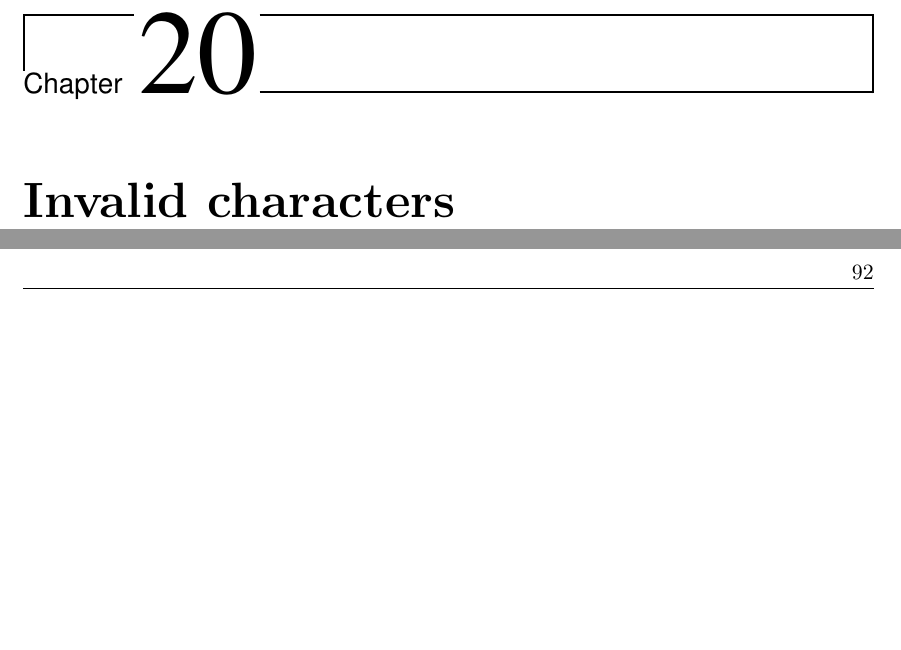
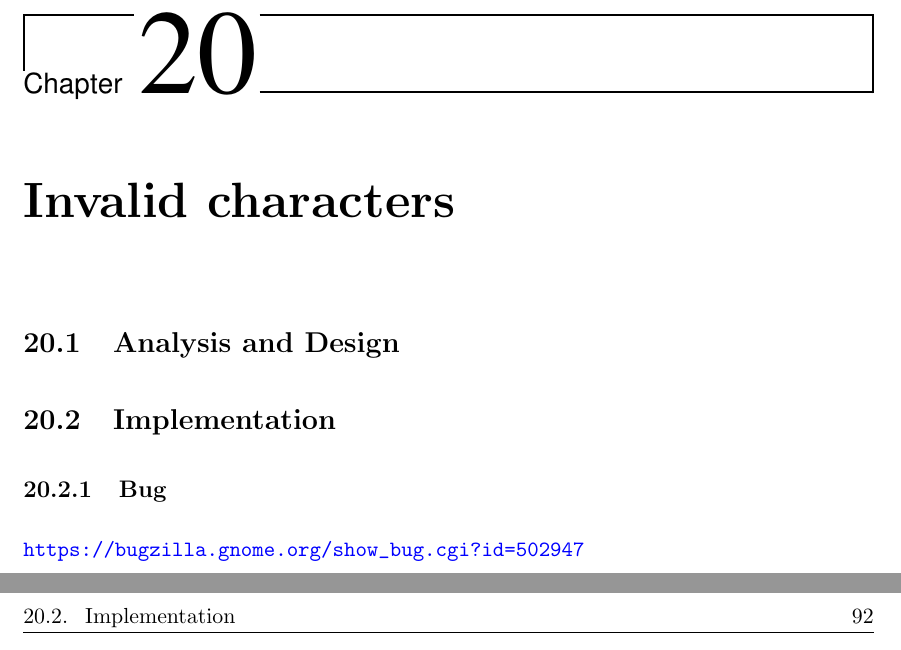
Before and after one commit to nacho/project-doc, a LaTeX thesis (main.tex, which reads invalid-chars.tex): two parts of pages 107 and 108 of 148, joined at a grey line, cut so that both start at the same text, the shorter picture padded with empty space. Compiled offline with pdfLaTeX.

Commit message:
invalid-chars: main structure and bug

```diff
--- a/invalid-chars.tex
+++ b/invalid-chars.tex
@@ -1,3 +1,11 @@
 % mainfile:main.tex
 
 \chapter{Invalid characters}
+
+\section{Analysis and Design}
+
+\section{Implementation}
+
+\subsection{Bug}
+
+\noindent\url{https://bugzilla.gnome.org/show_bug.cgi?id=502947}
```
